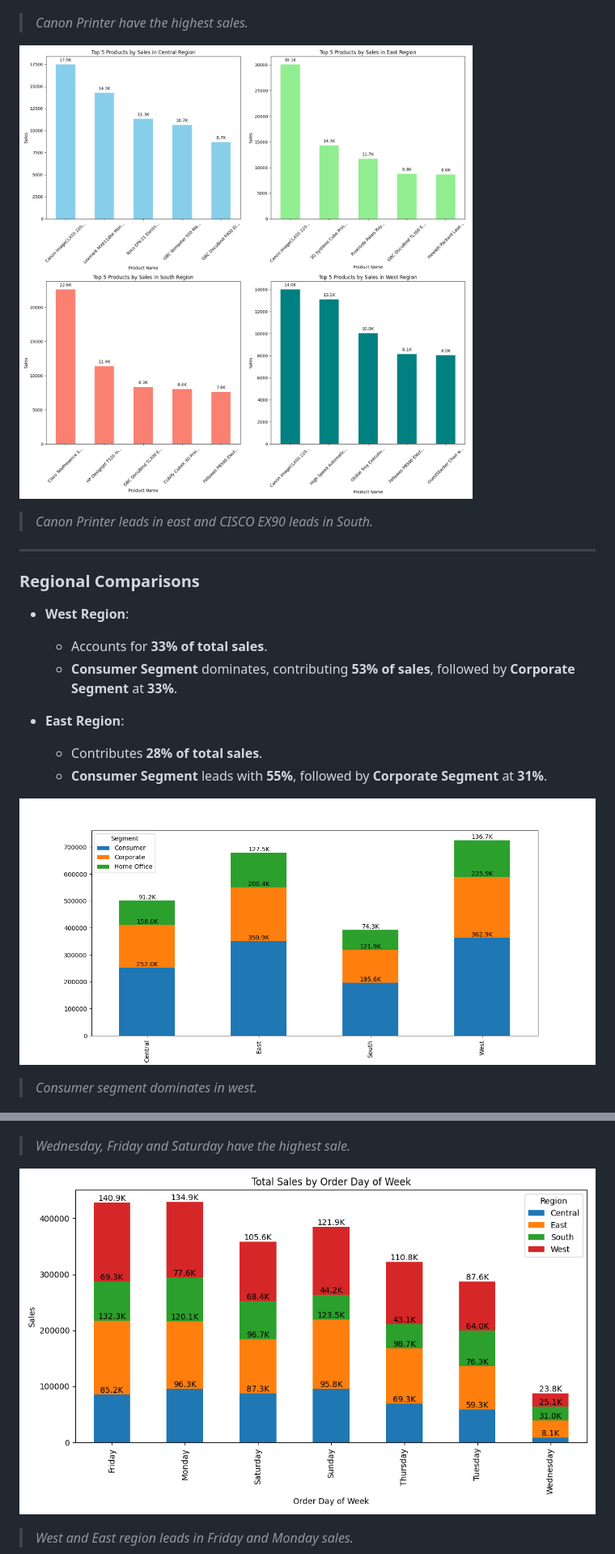
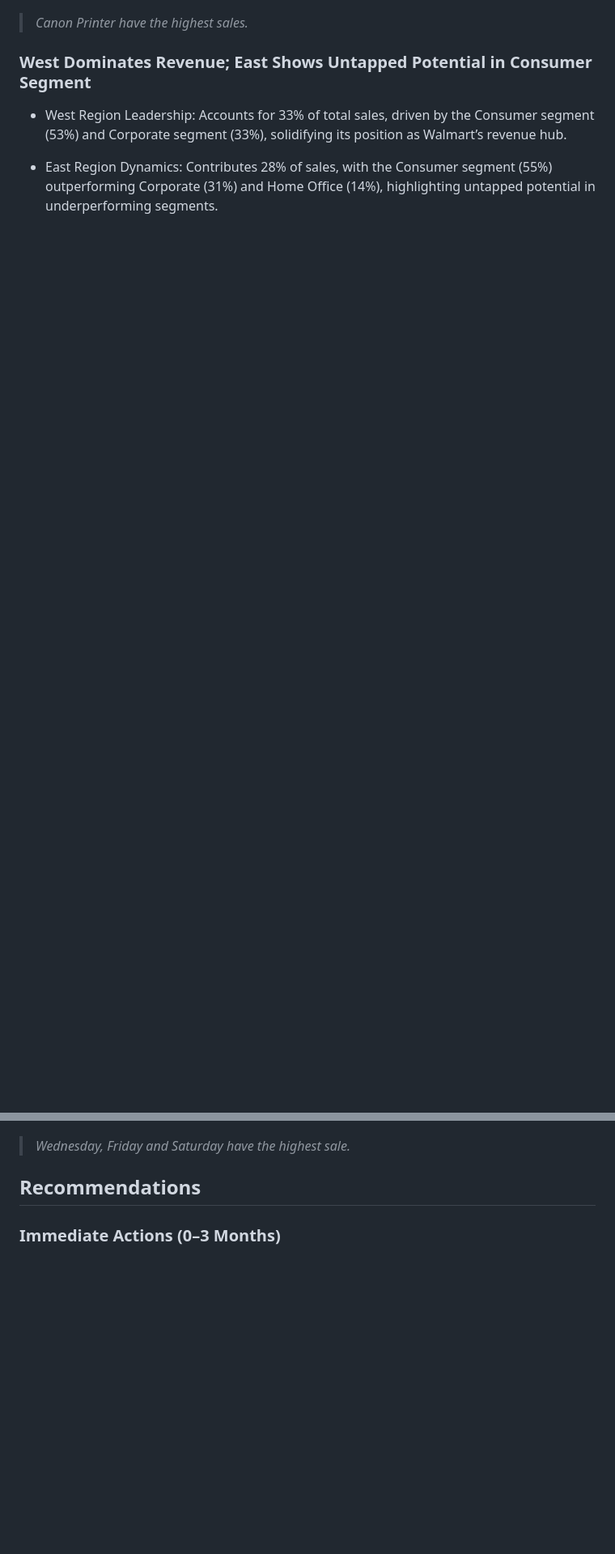
Before and after one commit to lakshaykamat/Walmart-Sales-Performance-Analysis, a Markdown page: README.md, 2 parts joined by grey strips. Shown at 81% size. Rendered like a GitHub page; blank space fills up the shorter version.

```diff
--- a/README.md
+++ b/README.md
@@ -71,23 +82,11 @@ Before diving into the analysis, rigorous quality checks were performed to ensur
 ![Top 5 Products](assets/top_5_products.png)
 > *Canon Printer have the highest sales.*
 
-![Top Products by Region](assets/top_5_products_by_region_colored.png)
+### West Dominates Revenue; East Shows Untapped Potential in Consumer Segment
 
-> *Canon Printer leads in east and CISCO EX90 leads in South.*
+- West Region Leadership: Accounts for 33% of total sales, driven by the Consumer segment (53%) and Corporate segment (33%), solidifying its position as Walmart’s revenue hub.
 
----
+- East Region Dynamics: Contributes 28% of sales, with the Consumer segment (55%) outperforming Corporate (31%) and Home Office (14%), highlighting untapped potential in underperforming segments.
 
-### **Regional Comparisons**
-
-- **West Region**:
-  - Accounts for **33% of total sales**.
-  - **Consumer Segment** dominates, contributing **53% of sales**, followed by **Corporate Segment** at **33%**.
-
-- **East Region**:
-  - Contributes **28% of total sales**.
-  - **Consumer Segment** leads with **55%**, followed by **Corporate Segment** at **31%**.
-
-![West Region Segments](assets/west_segment.png)
-> *Consumer segment dominates in west.*
 
 ![West Region Sales & Profits](assets/west_sales_profit.png)
@@ -101,7 +101,7 @@ Before diving into the analysis, rigorous quality checks were performed to ensur
 ![alt text](assets/orders.png)
 > *Wednesday, Friday and Saturday have the highest sale.*
 
-![alt text](assets/orders2.png)
-> *West and East region leads in Friday and Monday sales.*
+## Recommendations
 
+### Immediate Actions (0–3 Months)
 
```
Also changed, not shown: other parts of README.md (+76 -70 lines).
